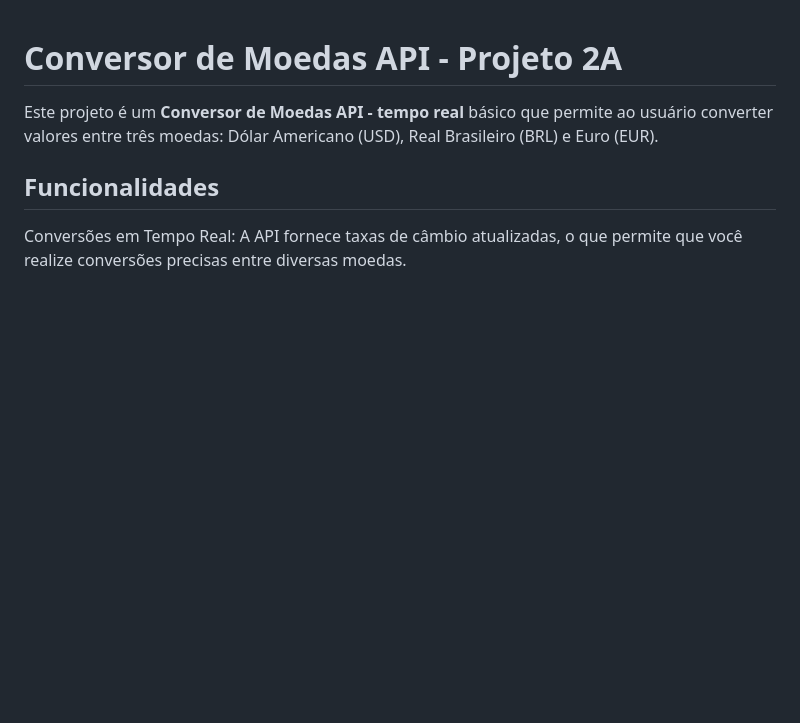
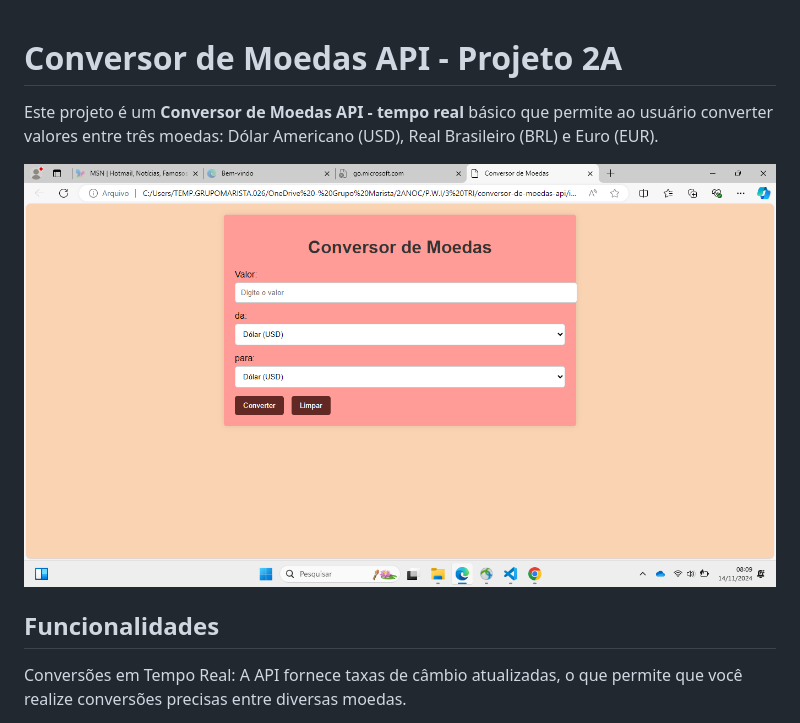
Before and after one commit to biasantorii/conversor-de-moedas-api, a Markdown page: README.md, the part around the change printed below. GitHub-like rendering; pictures changed too: imagem.png (added); blank space fills up the shorter version.

Commit message:
adicioanando fotos aos readme

```diff
--- a/README.md
+++ b/README.md
@@ -1,6 +1,8 @@
 # Conversor de Moedas API - Projeto 2A
 
 Este projeto é um **Conversor de Moedas API - tempo real** básico que permite ao usuário converter valores entre três moedas: Dólar Americano (USD), Real Brasileiro (BRL) e Euro (EUR).
+
+![imagem](imagem.png)
 
 ## Funcionalidades
 
```
Also changed, not shown: other parts of README.md (+2 -0 lines), foto1.jpg (added).
